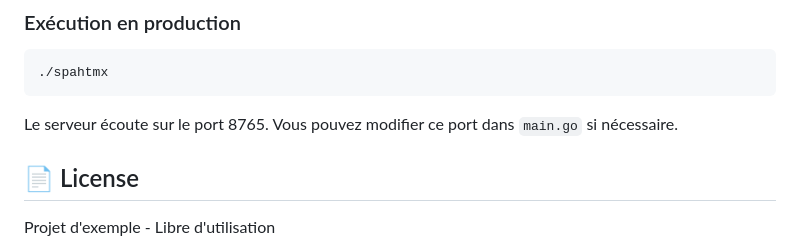
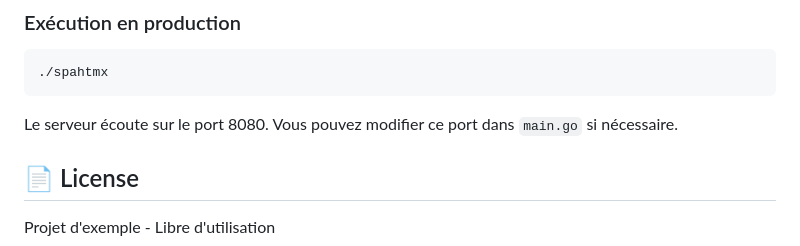
Before and after one commit to tranchida/spahtmx, a Markdown page: README.md, the part around the change. Rendered like a GitHub page.

Commit message:
Update README to reflect default server port change to 8080

````diff
--- a/README.md
+++ b/README.md
@@ -174,7 +174,7 @@ go build -o spahtmx main.go
 ./spahtmx
 ```
 
-Le serveur écoute sur le port 8765. Vous pouvez modifier ce port dans `main.go` si nécessaire.
+Le serveur écoute sur le port 8080. Vous pouvez modifier ce port dans `main.go` si nécessaire.
 
 ## 📄 License
 
````
